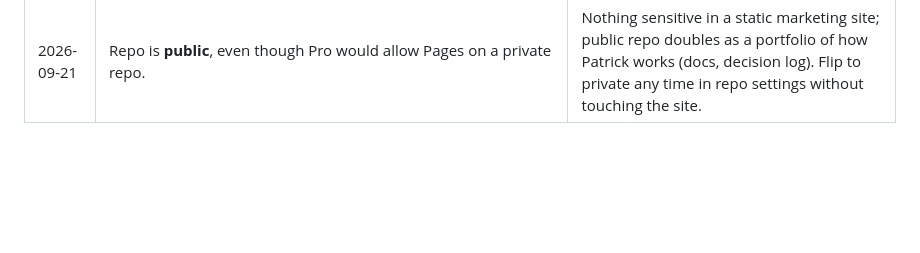
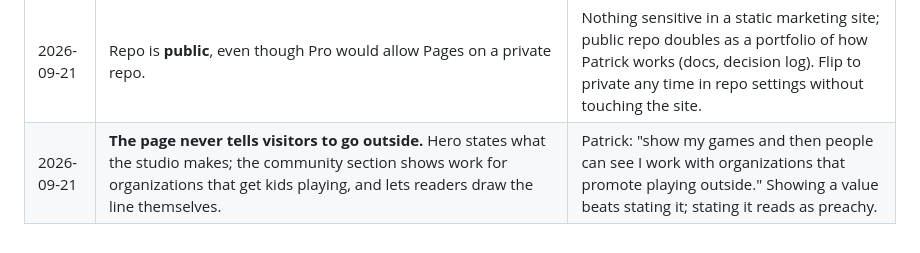
Before and after one commit to PatrickMcC469/wandering_turtle_games, a Markdown page: docs/decisions.md, the part around the change. Rendered like a GitHub page; blank space fills up the shorter version.

Commit message:
Content: hero states what we make; community section shows the work, never preaches
Co-Authored-By: Claude Opus 5 <noreply@anthropic.com>

```diff
--- a/docs/decisions.md
+++ b/docs/decisions.md
@@ -25,3 +25,4 @@ Record decisions here as they're made, with the reasoning. Future-you will thank
 | 2026-09-21 | *Flag, not a decision:* App Store seller name is "Patrick McClain," not Wandering Turtle Games. | Normal for a solo dev; site says "by Wandering Turtle Games" regardless. Changeable in App Store Connect if an LLC is formed. |
 | 2026-09-21 | Commits stay under the Boise State email for now (it carries GitHub Pro). Switch to the WTG address if the Pro benefits ever move. | Patrick. |
 | 2026-09-21 | Repo is **public**, even though Pro would allow Pages on a private repo. | Nothing sensitive in a static marketing site; public repo doubles as a portfolio of how Patrick works (docs, decision log). Flip to private any time in repo settings without touching the site. |
+| 2026-09-21 | **The page never tells visitors to go outside.** Hero states what the studio makes; the community section shows work for organizations that get kids playing, and lets readers draw the line themselves. | Patrick: "show my games and then people can see I work with organizations that promote playing outside." Showing a value beats stating it; stating it reads as preachy. |
```
Also changed, not shown: docs/content.md (+7 -7 lines).
